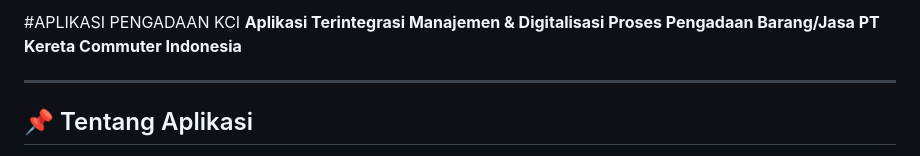
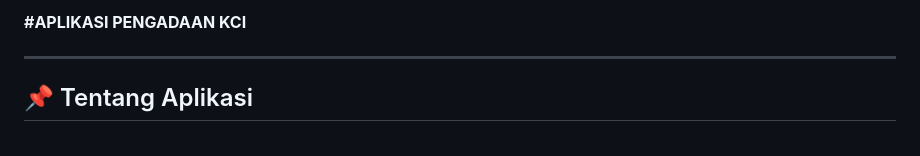
Before and after one commit to Kiarawulan/Aplikasi-Pengadaan-KCI, a Markdown page: README.md, the part around the change. GitHub-like rendering.

```diff
--- a/README.md
+++ b/README.md
@@ -1,5 +1,4 @@
-#APLIKASI PENGADAAN KCI
-**Aplikasi Terintegrasi Manajemen & Digitalisasi Proses Pengadaan Barang/Jasa PT Kereta Commuter Indonesia**
+**#APLIKASI PENGADAAN KCI**
 
 </div>
 
```
